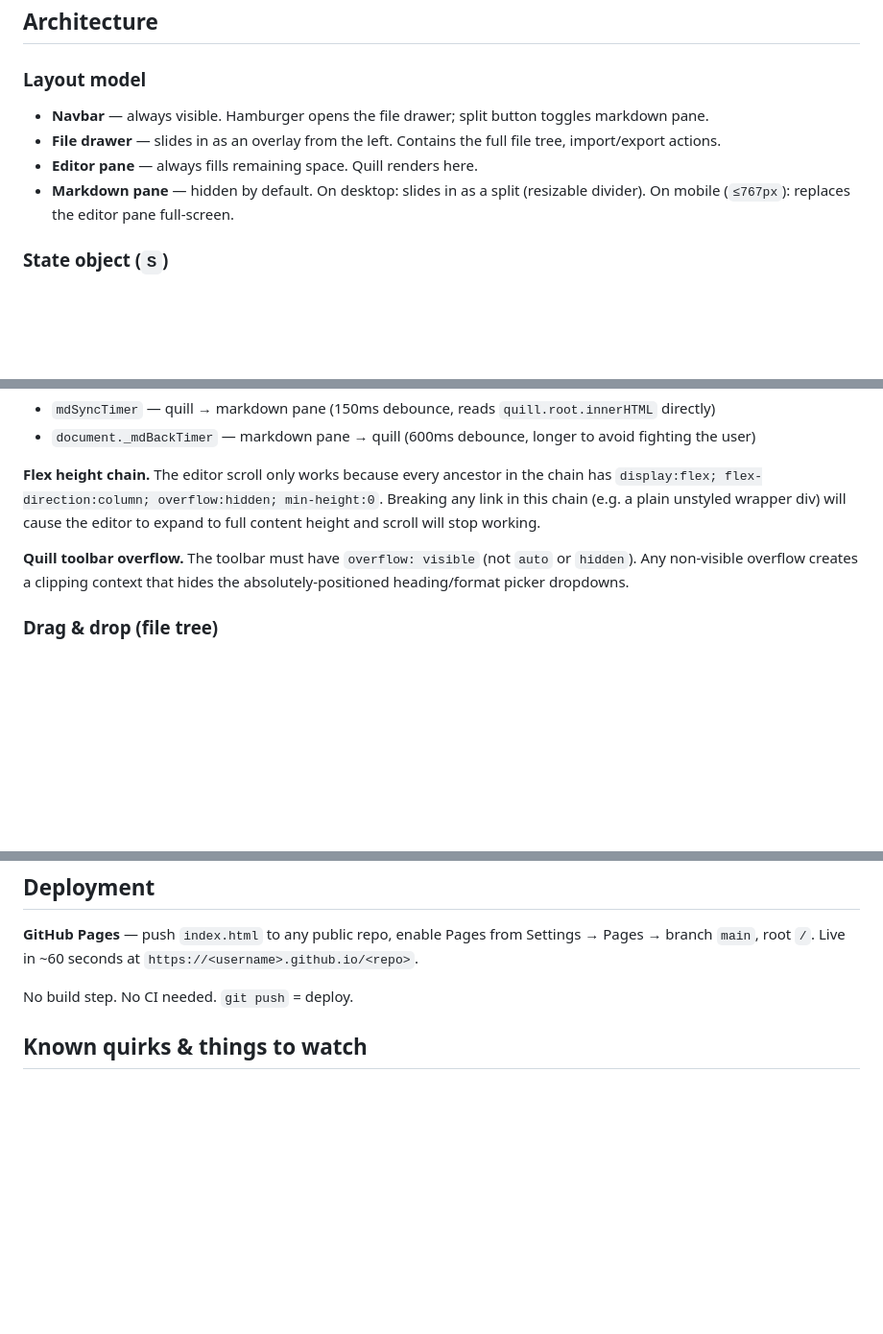
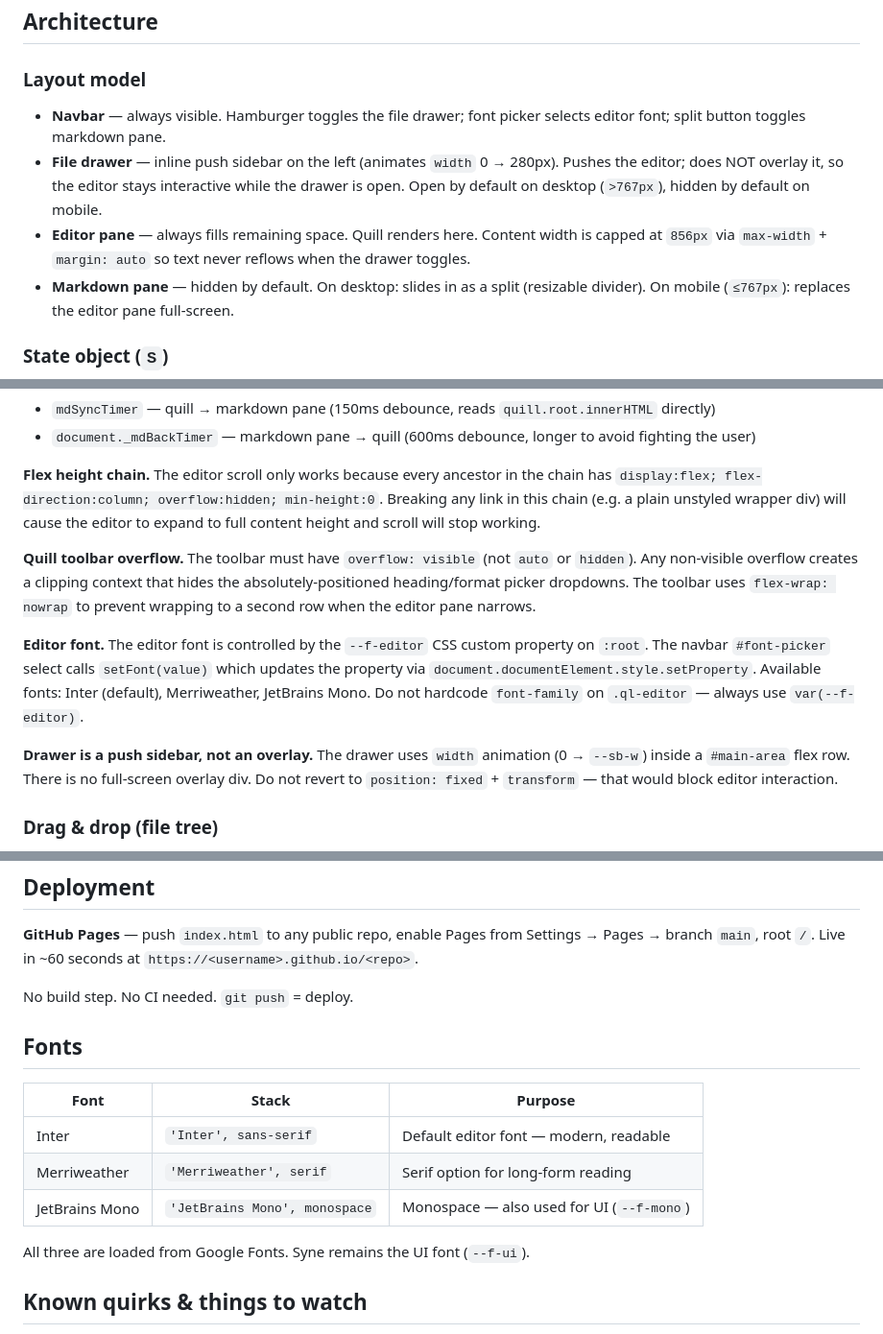
Before and after one commit to cihanyyt/editor, a Markdown page: CLAUDE.md, 3 parts joined by grey strips. Shown at 96% size. Rendered like a GitHub page; blank space fills up the shorter version.

Commit message:
Update CLAUDE.md to reflect current architecture
Documents the push sidebar layout, font picker system, toolbar
nowrap behavior, and mobile drawer default. Adds a Fonts section.

Co-Authored-By: Claude Sonnet 4.6 <noreply@anthropic.com>

```diff
--- a/CLAUDE.md
+++ b/CLAUDE.md
@@ -14,9 +14,9 @@ A single-file, mobile-first documentation editor. The **entire application lives
 ## Architecture
 
 ### Layout model
-- **Navbar** — always visible. Hamburger opens the file drawer; split button toggles markdown pane.
-- **File drawer** — slides in as an overlay from the left. Contains the full file tree, import/export actions.
-- **Editor pane** — always fills remaining space. Quill renders here.
+- **Navbar** — always visible. Hamburger toggles the file drawer; font picker selects editor font; split button toggles markdown pane.
+- **File drawer** — inline push sidebar on the left (animates `width` 0 → 280px). Pushes the editor; does NOT overlay it, so the editor stays interactive while the drawer is open. Open by default on desktop (`>767px`), hidden by default on mobile.
+- **Editor pane** — always fills remaining space. Quill renders here. Content width is capped at `856px` via `max-width` + `margin: auto` so text never reflows when the drawer toggles.
 - **Markdown pane** — hidden by default. On desktop: slides in as a split (resizable divider). On mobile (`≤767px`): replaces the editor pane full-screen.
 
 ### State object (`S`)
@@ -45,7 +45,11 @@ Nothing is persisted to localStorage — workspace lives in memory and is export
 
 **Flex height chain.** The editor scroll only works because every ancestor in the chain has `display:flex; flex-direction:column; overflow:hidden; min-height:0`. Breaking any link in this chain (e.g. a plain unstyled wrapper div) will cause the editor to expand to full content height and scroll will stop working.
 
-**Quill toolbar overflow.** The toolbar must have `overflow: visible` (not `auto` or `hidden`). Any non-visible overflow creates a clipping context that hides the absolutely-positioned heading/format picker dropdowns.
+**Quill toolbar overflow.** The toolbar must have `overflow: visible` (not `auto` or `hidden`). Any non-visible overflow creates a clipping context that hides the absolutely-positioned heading/format picker dropdowns. The toolbar uses `flex-wrap: nowrap` to prevent wrapping to a second row when the editor pane narrows.
+
+**Editor font.** The editor font is controlled by the `--f-editor` CSS custom property on `:root`. The navbar `#font-picker` select calls `setFont(value)` which updates the property via `document.documentElement.style.setProperty`. Available fonts: Inter (default), Merriweather, JetBrains Mono. Do not hardcode `font-family` on `.ql-editor` — always use `var(--f-editor)`.
+
+**Drawer is a push sidebar, not an overlay.** The drawer uses `width` animation (0 → `--sb-w`) inside a `#main-area` flex row. There is no full-screen overlay div. Do not revert to `position: fixed` + `transform` — that would block editor interaction.
 
 ### Drag & drop (file tree)
 - `applyDrag(row, type, id)` — makes a row draggable, sets `drag.type` / `drag.id` on dragstart
@@ -80,6 +84,16 @@ editorapp/
 
 No build step. No CI needed. `git push` = deploy.
 
+## Fonts
+
+| Font | Stack | Purpose |
+|---|---|---|
+| Inter | `'Inter', sans-serif` | Default editor font — modern, readable |
+| Merriweather | `'Merriweather', serif` | Serif option for long-form reading |
+| JetBrains Mono | `'JetBrains Mono', monospace` | Monospace — also used for UI (`--f-mono`) |
+
+All three are loaded from Google Fonts. Syne remains the UI font (`--f-ui`).
+
 ## Known quirks & things to watch
 
 - Quill 1.3.7 is old but stable. Quill 2.x has breaking API changes — do not upgrade without testing the toolbar and text-change handler.
```
